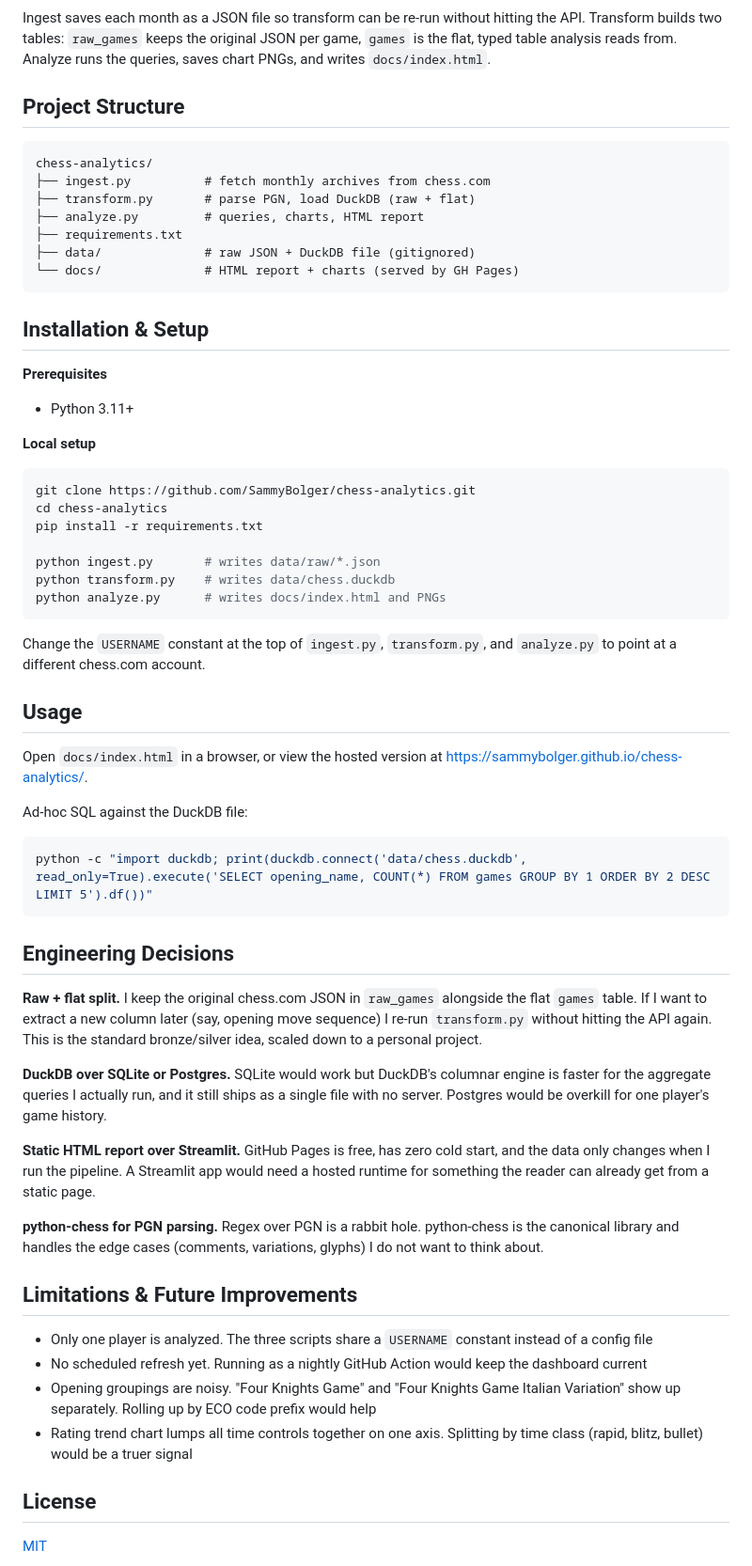
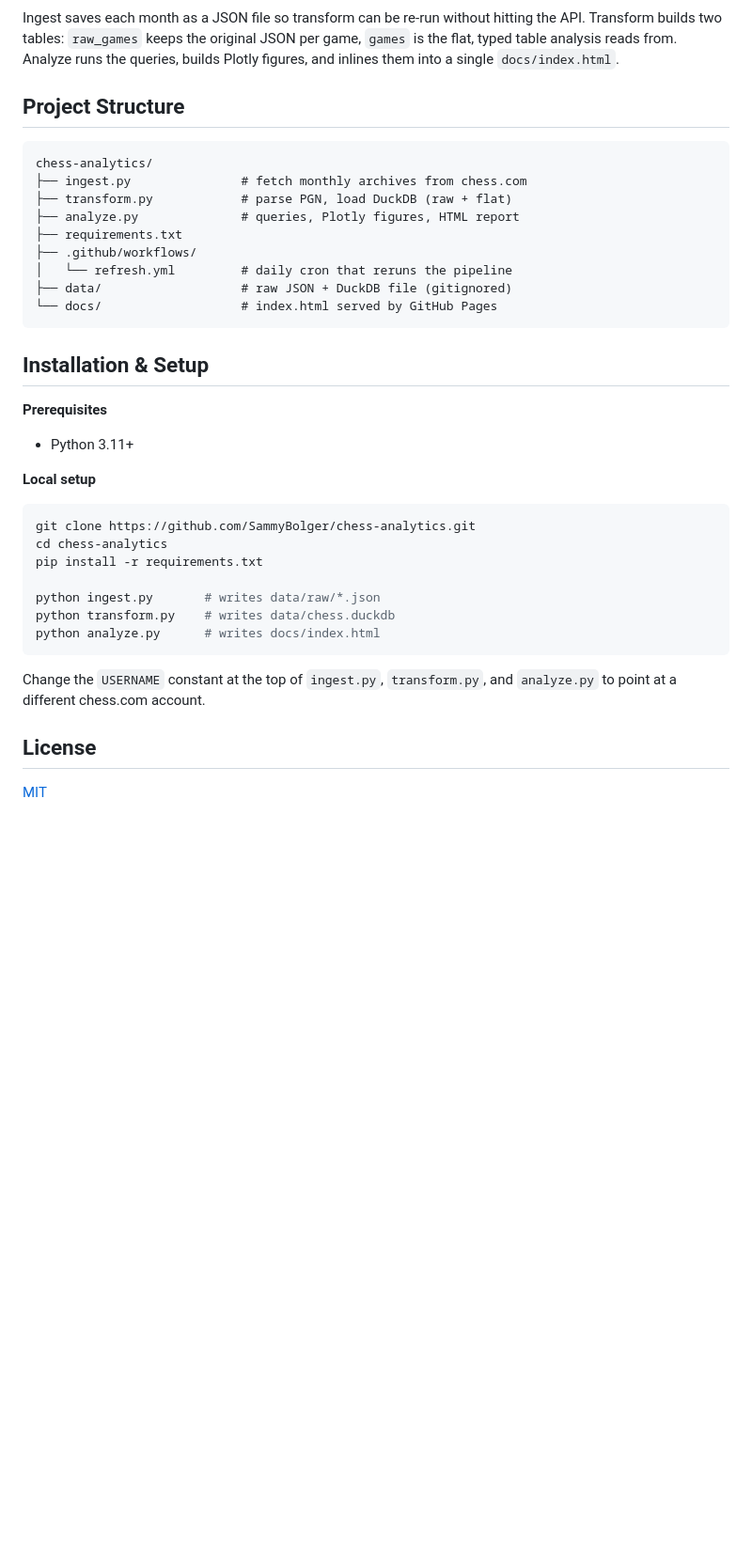
Before and after one commit to SammyBolger/chess-analytics, a Markdown page: README.md, the part around one of its changes. Shown at 94% size. Drawn GitHub-style; blank space fills up the shorter version.

Commit message:
readme: drop stale sections, fix broken image ref, note daily refresh

````diff
--- a/README.md
+++ b/README.md
@@ -47,18 +49,20 @@ flowchart LR
   Docs --> Pages[GitHub Pages]
 ```
 
-Ingest saves each month as a JSON file so transform can be re-run without hitting the API. Transform builds two tables: `raw_games` keeps the original JSON per game, `games` is the flat, typed table analysis reads from. Analyze runs the queries, saves chart PNGs, and writes `docs/index.html`.
+Ingest saves each month as a JSON file so transform can be re-run without hitting the API. Transform builds two tables: `raw_games` keeps the original JSON per game, `games` is the flat, typed table analysis reads from. Analyze runs the queries, builds Plotly figures, and inlines them into a single `docs/index.html`.
 
 ## Project Structure
 
 ```
 chess-analytics/
-├── ingest.py          # fetch monthly archives from chess.com
-├── transform.py       # parse PGN, load DuckDB (raw + flat)
-├── analyze.py         # queries, charts, HTML report
+├── ingest.py               # fetch monthly archives from chess.com
+├── transform.py            # parse PGN, load DuckDB (raw + flat)
+├── analyze.py              # queries, Plotly figures, HTML report
 ├── requirements.txt
-├── data/              # raw JSON + DuckDB file (gitignored)
-└── docs/              # HTML report + charts (served by GH Pages)
+├── .github/workflows/
+│   └── refresh.yml         # daily cron that reruns the pipeline
+├── data/                   # raw JSON + DuckDB file (gitignored)
+└── docs/                   # index.html served by GitHub Pages
 ```
 
 ## Installation & Setup
@@ -74,37 +78,11 @@ pip install -r requirements.txt
 
 python ingest.py       # writes data/raw/*.json
 python transform.py    # writes data/chess.duckdb
-python analyze.py      # writes docs/index.html and PNGs
+python analyze.py      # writes docs/index.html
 ```
 
 Change the `USERNAME` constant at the top of `ingest.py`, `transform.py`, and `analyze.py` to point at a different chess.com account.
 
-## Usage
-
-Open `docs/index.html` in a browser, or view the hosted version at https://sammybolger.github.io/chess-analytics/.
-
-Ad-hoc SQL against the DuckDB file:
-```bash
-python -c "import duckdb; print(duckdb.connect('data/chess.duckdb', read_only=True).execute('SELECT opening_name, COUNT(*) FROM games GROUP BY 1 ORDER BY 2 DESC LIMIT 5').df())"
-```
-
-## Engineering Decisions
-
-**Raw + flat split.** I keep the original chess.com JSON in `raw_games` alongside the flat `games` table. If I want to extract a new column later (say, opening move sequence) I re-run `transform.py` without hitting the API again. This is the standard bronze/silver idea, scaled down to a personal project.
-
-**DuckDB over SQLite or Postgres.** SQLite would work but DuckDB's columnar engine is faster for the aggregate queries I actually run, and it still ships as a single file with no server. Postgres would be overkill for one player's game history.
-
-**Static HTML report over Streamlit.** GitHub Pages is free, has zero cold start, and the data only changes when I run the pipeline. A Streamlit app would need a hosted runtime for something the reader can already get from a static page.
-
-**python-chess for PGN parsing.** Regex over PGN is a rabbit hole. python-chess is the canonical library and handles the edge cases (comments, variations, glyphs) I do not want to think about.
-
-## Limitations & Future Improvements
-
-- Only one player is analyzed. The three scripts share a `USERNAME` constant instead of a config file
-- No scheduled refresh yet. Running as a nightly GitHub Action would keep the dashboard current
-- Opening groupings are noisy. "Four Knights Game" and "Four Knights Game Italian Variation" show up separately. Rolling up by ECO code prefix would help
-- Rating trend chart lumps all time controls together on one axis. Splitting by time class (rapid, blitz, bullet) would be a truer signal
-
 ## License
 
 [MIT](LICENSE)
````
Also changed, not shown: other parts of README.md (+8 -6 lines).
